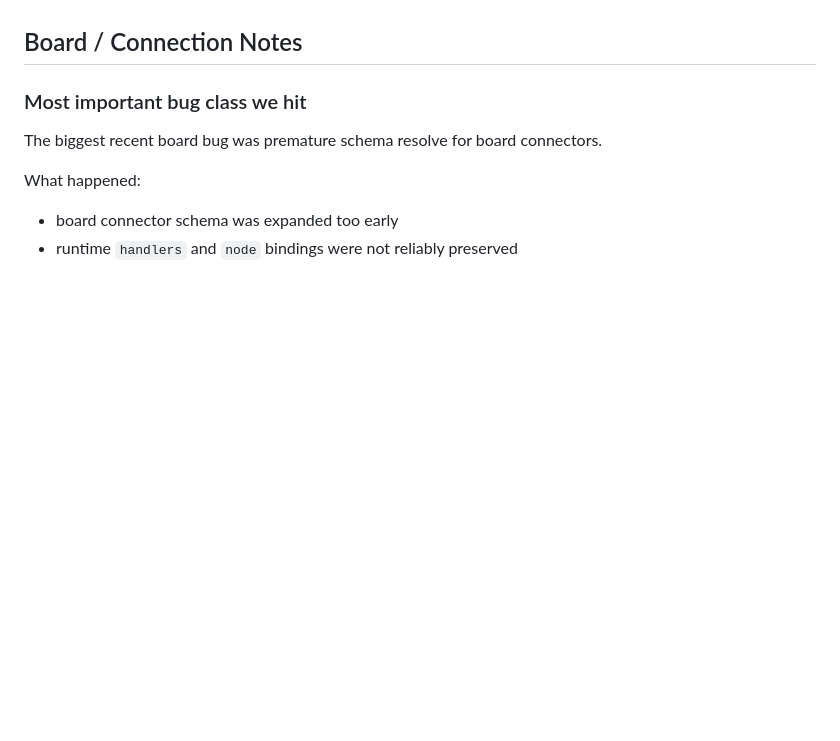
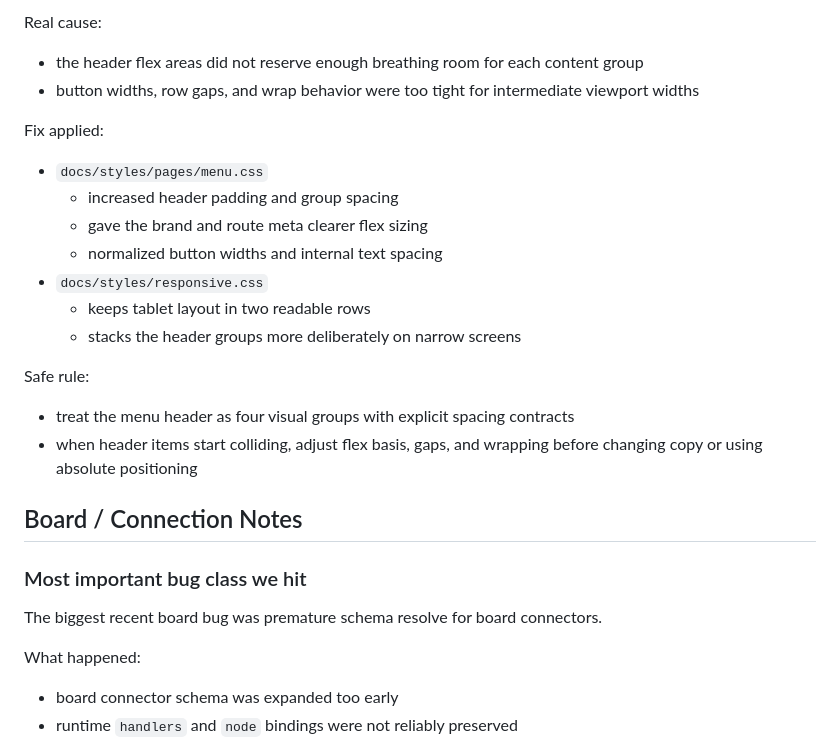
Before and after one commit to Kirichovka/Atomic-Smash, a Markdown page: AGENTS.md, the part around one of its changes. GitHub-like rendering; blank space fills up the shorter version.

```diff
--- a/AGENTS.md
+++ b/AGENTS.md
@@ -276,3 +339,23 @@ Without this, debugging layout is misleading because deleted nodes silently reap
+Real cause:
+
+- the header flex areas did not reserve enough breathing room for each content group
+- button widths, row gaps, and wrap behavior were too tight for intermediate viewport widths
+
+Fix applied:
+
+- `docs/styles/pages/menu.css`
+  - increased header padding and group spacing
+  - gave the brand and route meta clearer flex sizing
+  - normalized button widths and internal text spacing
+- `docs/styles/responsive.css`
+  - keeps tablet layout in two readable rows
+  - stacks the header groups more deliberately on narrow screens
+
+Safe rule:
+
+- treat the menu header as four visual groups with explicit spacing contracts
+- when header items start colliding, adjust flex basis, gaps, and wrapping before changing copy or using absolute positioning
+
 ## Board / Connection Notes
 
 ### Most important bug class we hit
```
Also changed, not shown: other parts of AGENTS.md (+63 -0 lines).
